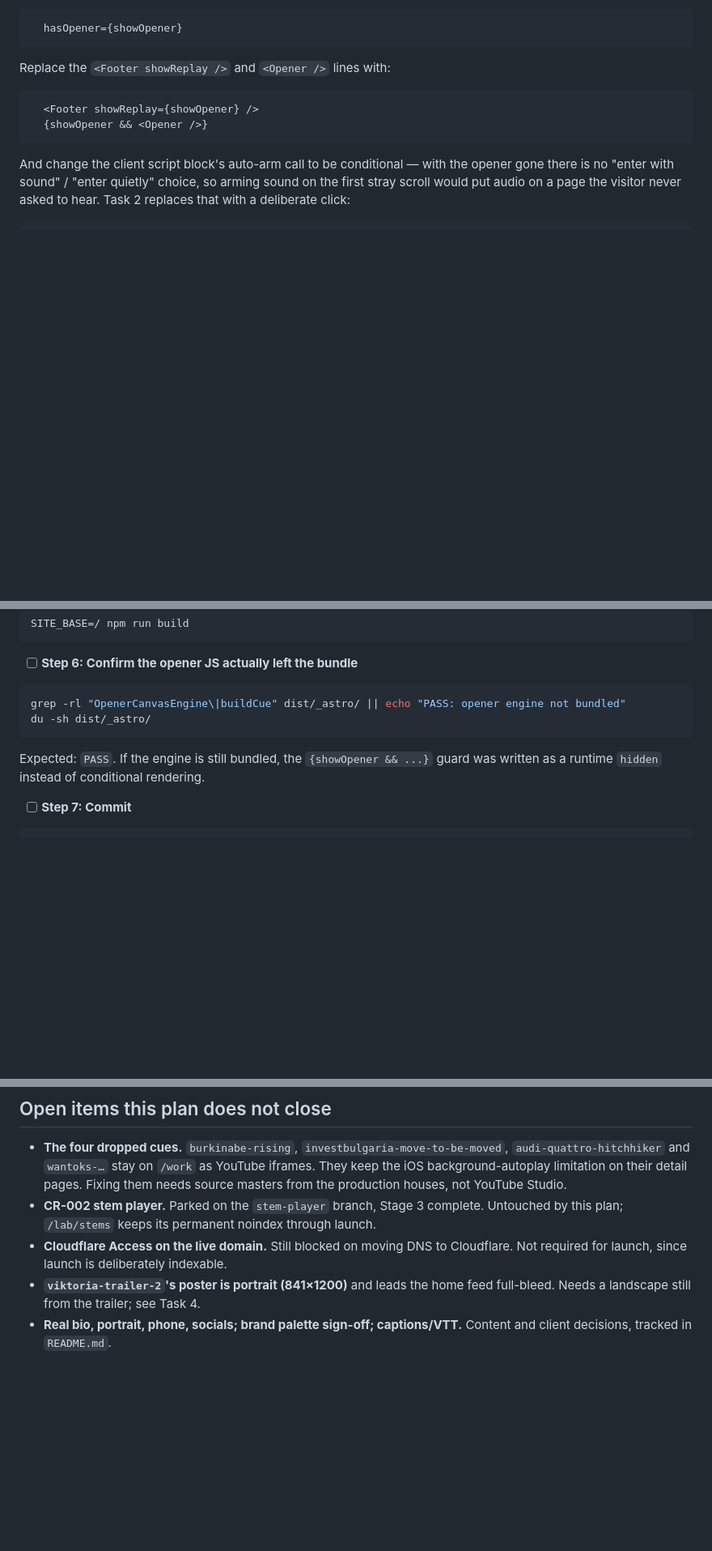
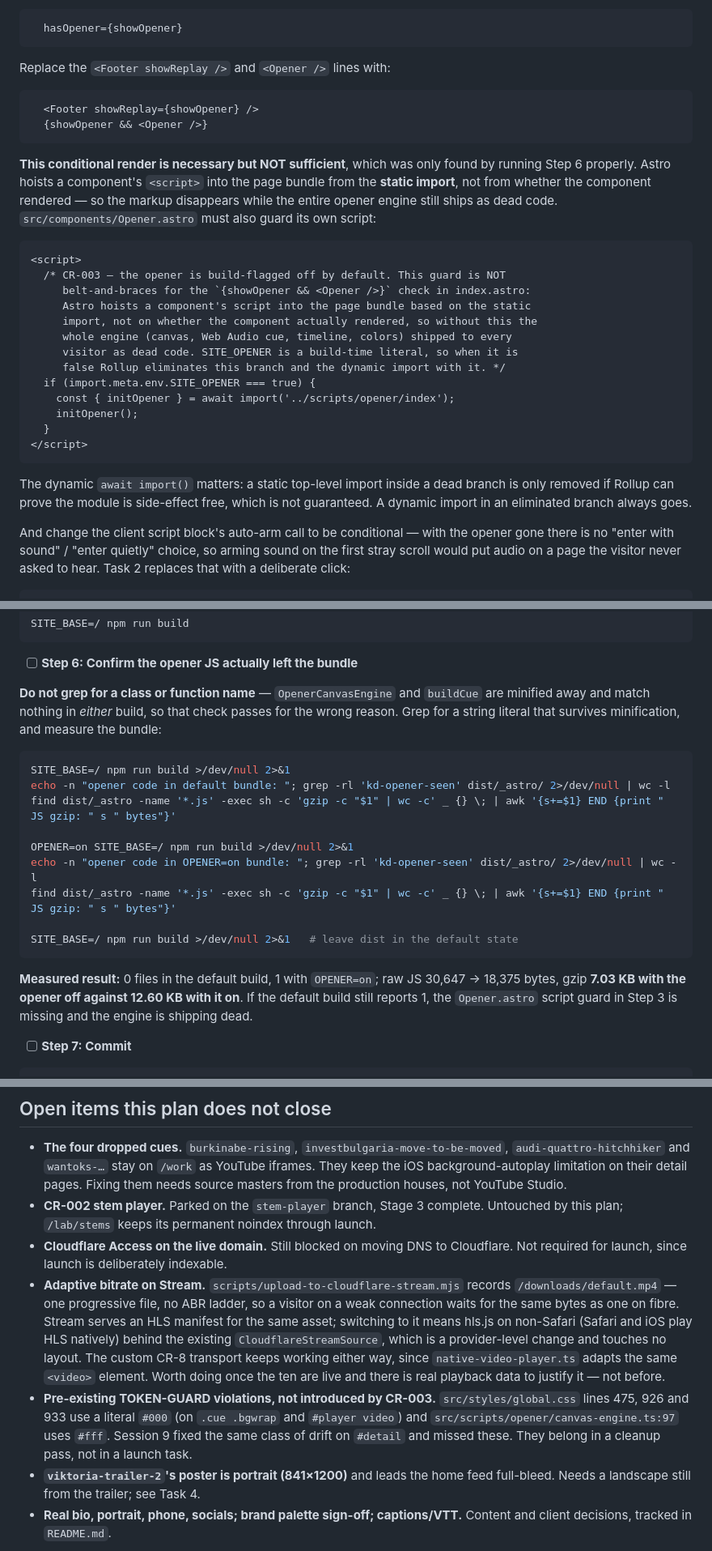
Before and after one commit to denkisa25/kalod, a Markdown page: docs/change-requests/cr-003-launch-build.md, 3 parts joined by grey strips. Shown at 81% size. Rendered like a GitHub page; blank space fills up the shorter version.

Commit message:
Correct the CR-003 plan against what task 1 actually found
Three fixes, all discovered by executing task 1 rather than by re-reading it.

The bundle check grepped for minified identifiers and matched nothing in either
build, so it would have passed while the opener engine shipped dead to every
visitor. It now greps a surviving string literal and measures gzip, with the
real numbers recorded.

Task 1 step 3 gains the Opener.astro script guard. The conditional render alone
leaves the engine in the bundle, because Astro hoists a component's script from
the static import rather than from whether it rendered.

Page count is 53, not 54 — launch-build branches off main, which has no
/lab/stems route.

Also adds two open items: Cloudflare Stream's adaptive-bitrate path (the upload
script records a single progressive MP4, not the HLS manifest), and four
pre-existing literal #000/#fff values that session 9's token cleanup missed.

Co-Authored-By: Claude Opus 5 <noreply@anthropic.com>

````diff
--- a/docs/change-requests/cr-003-launch-build.md
+++ b/docs/change-requests/cr-003-launch-build.md
@@ -203,6 +203,32 @@ Replace the `<Footer showReplay />` and `<Opener />` lines with:
   {showOpener && <Opener />}
 ```
 
+**This conditional render is necessary but NOT sufficient**, which was only
+found by running Step 6 properly. Astro hoists a component's `<script>` into the
+page bundle from the **static import**, not from whether the component rendered
+— so the markup disappears while the entire opener engine still ships as dead
+code. `src/components/Opener.astro` must also guard its own script:
+
+```astro
+<script>
+  /* CR-003 — the opener is build-flagged off by default. This guard is NOT
+     belt-and-braces for the `{showOpener && <Opener />}` check in index.astro:
+     Astro hoists a component's script into the page bundle based on the static
+     import, not on whether the component actually rendered, so without this the
+     whole engine (canvas, Web Audio cue, timeline, colors) shipped to every
+     visitor as dead code. SITE_OPENER is a build-time literal, so when it is
+     false Rollup eliminates this branch and the dynamic import with it. */
+  if (import.meta.env.SITE_OPENER === true) {
+    const { initOpener } = await import('../scripts/opener/index');
+    initOpener();
+  }
+</script>
+```
+
+The dynamic `await import()` matters: a static top-level import inside a dead
+branch is only removed if Rollup can prove the module is side-effect free, which
+is not guaranteed. A dynamic import in an eliminated branch always goes.
+
 And change the client script block's auto-arm call to be conditional — with the
 opener gone there is no "enter with sound" / "enter quietly" choice, so arming
 sound on the first stray scroll would put audio on a page the visitor never
@@ -253,13 +279,27 @@ SITE_BASE=/ npm run build
 
 - [ ] **Step 6: Confirm the opener JS actually left the bundle**
 
-```bash
-grep -rl "OpenerCanvasEngine\|buildCue" dist/_astro/ || echo "PASS: opener engine not bundled"
-du -sh dist/_astro/
-```
-
-Expected: `PASS`. If the engine is still bundled, the `{showOpener && ...}`
-guard was written as a runtime `hidden` instead of conditional rendering.
+**Do not grep for a class or function name** — `OpenerCanvasEngine` and
+`buildCue` are minified away and match nothing in *either* build, so that check
+passes for the wrong reason. Grep for a string literal that survives
+minification, and measure the bundle:
+
+```bash
+SITE_BASE=/ npm run build >/dev/null 2>&1
+echo -n "opener code in default bundle: "; grep -rl 'kd-opener-seen' dist/_astro/ 2>/dev/null | wc -l
+find dist/_astro -name '*.js' -exec sh -c 'gzip -c "$1" | wc -c' _ {} \; | awk '{s+=$1} END {print "  JS gzip: " s " bytes"}'
+
+OPENER=on SITE_BASE=/ npm run build >/dev/null 2>&1
+echo -n "opener code in OPENER=on bundle: "; grep -rl 'kd-opener-seen' dist/_astro/ 2>/dev/null | wc -l
+find dist/_astro -name '*.js' -exec sh -c 'gzip -c "$1" | wc -c' _ {} \; | awk '{s+=$1} END {print "  JS gzip: " s " bytes"}'
+
+SITE_BASE=/ npm run build >/dev/null 2>&1   # leave dist in the default state
+```
+
+**Measured result:** 0 files in the default build, 1 with `OPENER=on`; raw JS
+30,647 -> 18,375 bytes, gzip **7.03 KB with the opener off against 12.60 KB with
+it on**. If the default build still reports 1, the `Opener.astro` script guard
+in Step 3 is missing and the engine is shipping dead.
 
 - [ ] **Step 7: Commit**
 
@@ -1780,6 +1820,20 @@ MSG
   Untouched by this plan; `/lab/stems` keeps its permanent noindex through launch.
 - **Cloudflare Access on the live domain.** Still blocked on moving DNS to
   Cloudflare. Not required for launch, since launch is deliberately indexable.
+- **Adaptive bitrate on Stream.** `scripts/upload-to-cloudflare-stream.mjs`
+  records `/downloads/default.mp4` — one progressive file, no ABR ladder, so a
+  visitor on a weak connection waits for the same bytes as one on fibre. Stream
+  serves an HLS manifest for the same asset; switching to it means hls.js on
+  non-Safari (Safari and iOS play HLS natively) behind the existing
+  `CloudflareStreamSource`, which is a provider-level change and touches no
+  layout. The custom CR-8 transport keeps working either way, since
+  `native-video-player.ts` adapts the same `<video>` element. Worth doing once
+  the ten are live and there is real playback data to justify it — not before.
+- **Pre-existing TOKEN-GUARD violations, not introduced by CR-003.**
+  `src/styles/global.css` lines 475, 926 and 933 use a literal `#000` (on
+  `.cue .bgwrap` and `#player video`) and `src/scripts/opener/canvas-engine.ts:97`
+  uses `#fff`. Session 9 fixed the same class of drift on `#detail` and missed
+  these. They belong in a cleanup pass, not in a launch task.
 - **`viktoria-trailer-2`'s poster is portrait (841×1200)** and leads the home
   feed full-bleed. Needs a landscape still from the trailer; see Task 4.
 - **Real bio, portrait, phone, socials; brand palette sign-off; captions/VTT.**
````
Also changed, not shown: other parts of docs/change-requests/cr-003-launch-build.md (+4 -4 lines).
